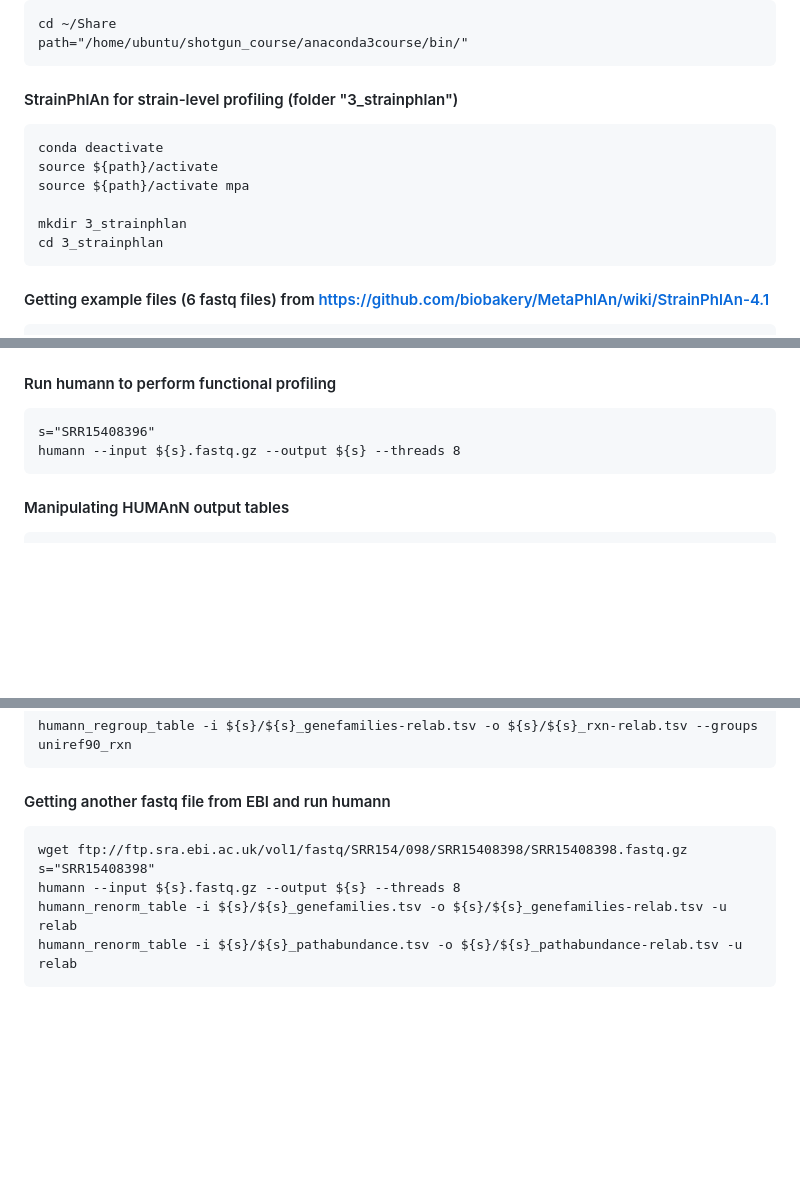
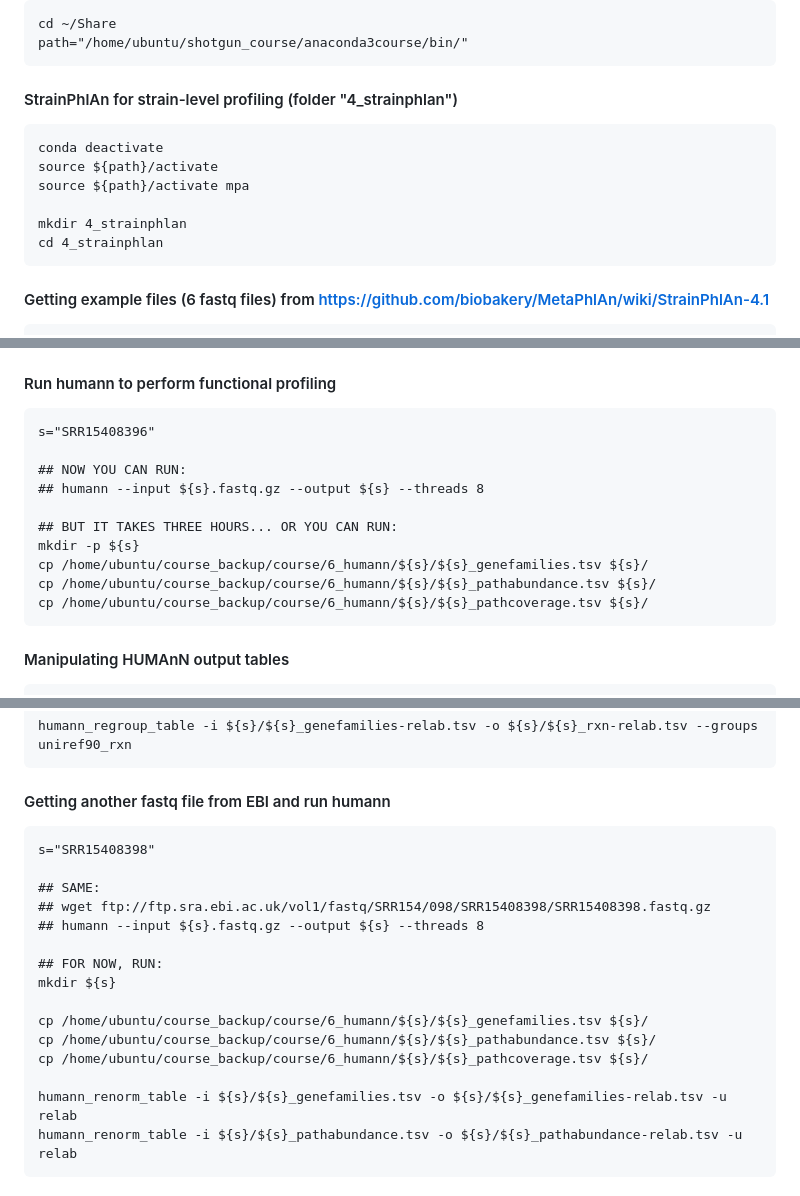
Before and after one commit to paolinomanghi/physalia_MGX_tutorials, a Markdown page: README.md, 3 parts joined by grey strips. Drawn GitHub-style; blank space fills up the shorter version.

````diff
--- a/README.md
+++ b/README.md
@@ -246,14 +247,14 @@ cd ~/Share
 path="/home/ubuntu/shotgun_course/anaconda3course/bin/"
 ```
 
-#### StrainPhlAn for strain-level profiling (folder "3_strainphlan")
+#### StrainPhlAn for strain-level profiling (folder "4_strainphlan")
 ```
 conda deactivate
 source ${path}/activate
 source ${path}/activate mpa
 
-mkdir 3_strainphlan
-cd 3_strainphlan
+mkdir 4_strainphlan
+cd 4_strainphlan
 ```
 
 #### Getting example files (6 fastq files) from https://github.com/biobakery/MetaPhlAn/wiki/StrainPhlAn-4.1
@@ -401,7 +402,15 @@ wget ftp://ftp.sra.ebi.ac.uk/vol1/fastq/SRR154/096/SRR15408396/SRR15408396.fastq
 #### Run humann to perform functional profiling
 ```
 s="SRR15408396"
-humann --input ${s}.fastq.gz --output ${s} --threads 8
+
+## NOW YOU CAN RUN:
+## humann --input ${s}.fastq.gz --output ${s} --threads 8
+
+## BUT IT TAKES THREE HOURS... OR YOU CAN RUN:
+mkdir -p ${s}
+cp /home/ubuntu/course_backup/course/6_humann/${s}/${s}_genefamilies.tsv ${s}/
+cp /home/ubuntu/course_backup/course/6_humann/${s}/${s}_pathabundance.tsv ${s}/
+cp /home/ubuntu/course_backup/course/6_humann/${s}/${s}_pathcoverage.tsv ${s}/
 ```
 
 #### Manipulating HUMAnN output tables
@@ -417,9 +426,19 @@ humann_regroup_table -i ${s}/${s}_genefamilies-relab.tsv -o ${s}/${s}_rxn-relab.
 
 #### Getting another fastq file from EBI and run humann
 ```
-wget ftp://ftp.sra.ebi.ac.uk/vol1/fastq/SRR154/098/SRR15408398/SRR15408398.fastq.gz
 s="SRR15408398"
-humann --input ${s}.fastq.gz --output ${s} --threads 8
+
+## SAME:
+## wget ftp://ftp.sra.ebi.ac.uk/vol1/fastq/SRR154/098/SRR15408398/SRR15408398.fastq.gz
+## humann --input ${s}.fastq.gz --output ${s} --threads 8
+
+## FOR NOW, RUN:
+mkdir ${s}
+
+cp /home/ubuntu/course_backup/course/6_humann/${s}/${s}_genefamilies.tsv ${s}/
+cp /home/ubuntu/course_backup/course/6_humann/${s}/${s}_pathabundance.tsv ${s}/
+cp /home/ubuntu/course_backup/course/6_humann/${s}/${s}_pathcoverage.tsv ${s}/
+
 humann_renorm_table -i ${s}/${s}_genefamilies.tsv -o ${s}/${s}_genefamilies-relab.tsv -u relab
 humann_renorm_table -i ${s}/${s}_pathabundance.tsv -o ${s}/${s}_pathabundance-relab.tsv -u relab
 ```
````
Also changed, not shown: other parts of README.md (+4 -3 lines).
